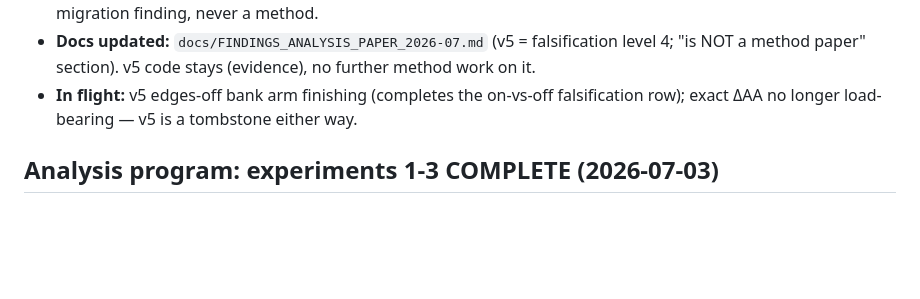
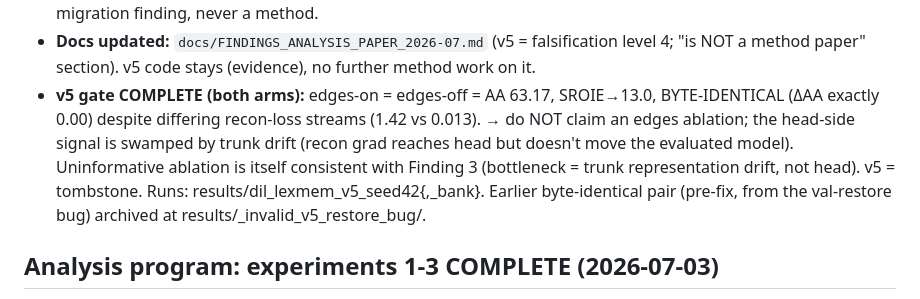
Before and after one commit to hoangthanh283/CLUE, a Markdown page: STATE.md, the part around the change. Rendered like a GitHub page; blank space fills up the shorter version.

Commit message:
docs: v5 gate complete — both arms AA 63/SROIE 13, byte-identical (no edges claim)
Both v5 arms (edges-on graph replay, edges-off FeCAM-style bank) land at
AA 63.17 with SROIE collapsed to 13.0 — BYTE-IDENTICAL evaluated models despite
differing recon-loss streams (1.42 vs 0.013). The recon gradient reaches the head
but does not move the final model: head-side replay is swamped by trunk drift.

Honest handling for the paper: v5 stands as the terminal falsification tombstone
(feature-Gaussian replay, relational or not, fails), but we explicitly do NOT
claim a clean edges-vs-no-edges ablation — ΔAA=exactly 0.00 is an artifact of
drift-dominance, not a measured null. This uninformativeness is itself consistent
with Finding 3 (bottleneck = trunk representation drift, not head misalignment).
CLUE-yc4.

```diff
--- a/STATE.md
+++ b/STATE.md
@@ -15,8 +15,13 @@
   if the LEAD is the migration finding, never a method.
 - **Docs updated:** `docs/FINDINGS_ANALYSIS_PAPER_2026-07.md` (v5 = falsification level 4;
   "is NOT a method paper" section). v5 code stays (evidence), no further method work on it.
-- **In flight:** v5 edges-off bank arm finishing (completes the on-vs-off falsification
-  row); exact ΔAA no longer load-bearing — v5 is a tombstone either way.
+- **v5 gate COMPLETE (both arms):** edges-on = edges-off = AA 63.17, SROIE→13.0,
+  BYTE-IDENTICAL (ΔAA exactly 0.00) despite differing recon-loss streams (1.42 vs 0.013).
+  → do NOT claim an edges ablation; the head-side signal is swamped by trunk drift (recon
+  grad reaches head but doesn't move the evaluated model). Uninformative ablation is itself
+  consistent with Finding 3 (bottleneck = trunk representation drift, not head). v5 = tombstone.
+  Runs: results/dil_lexmem_v5_seed42{,_bank}. Earlier byte-identical pair (pre-fix, from
+  the val-restore bug) archived at results/_invalid_v5_restore_bug/.
 
 ## Analysis program: experiments 1-3 COMPLETE (2026-07-03)
 
```
Also changed, not shown: docs/FINDINGS_ANALYSIS_PAPER_2026-07.md (+1 -1 lines).
